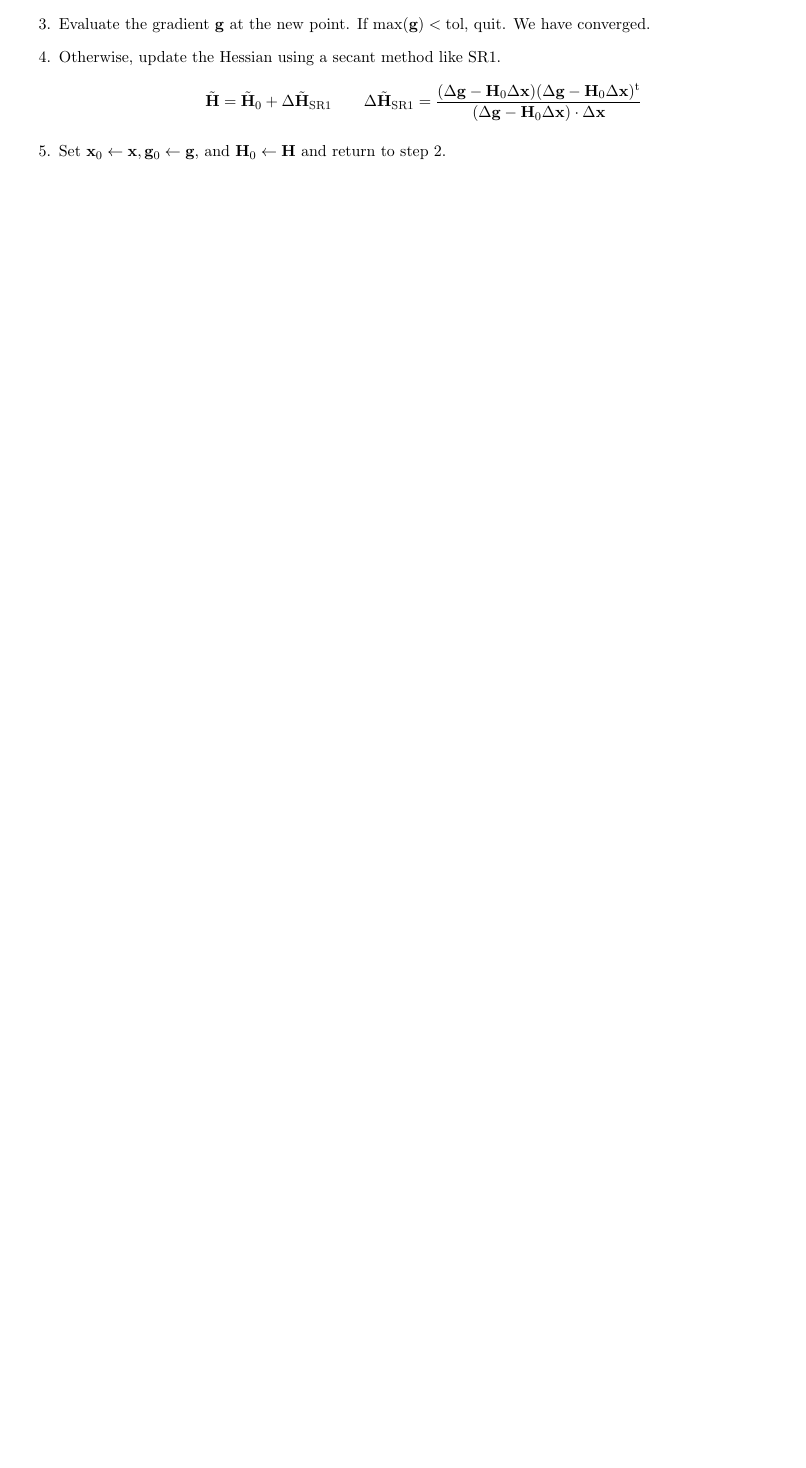
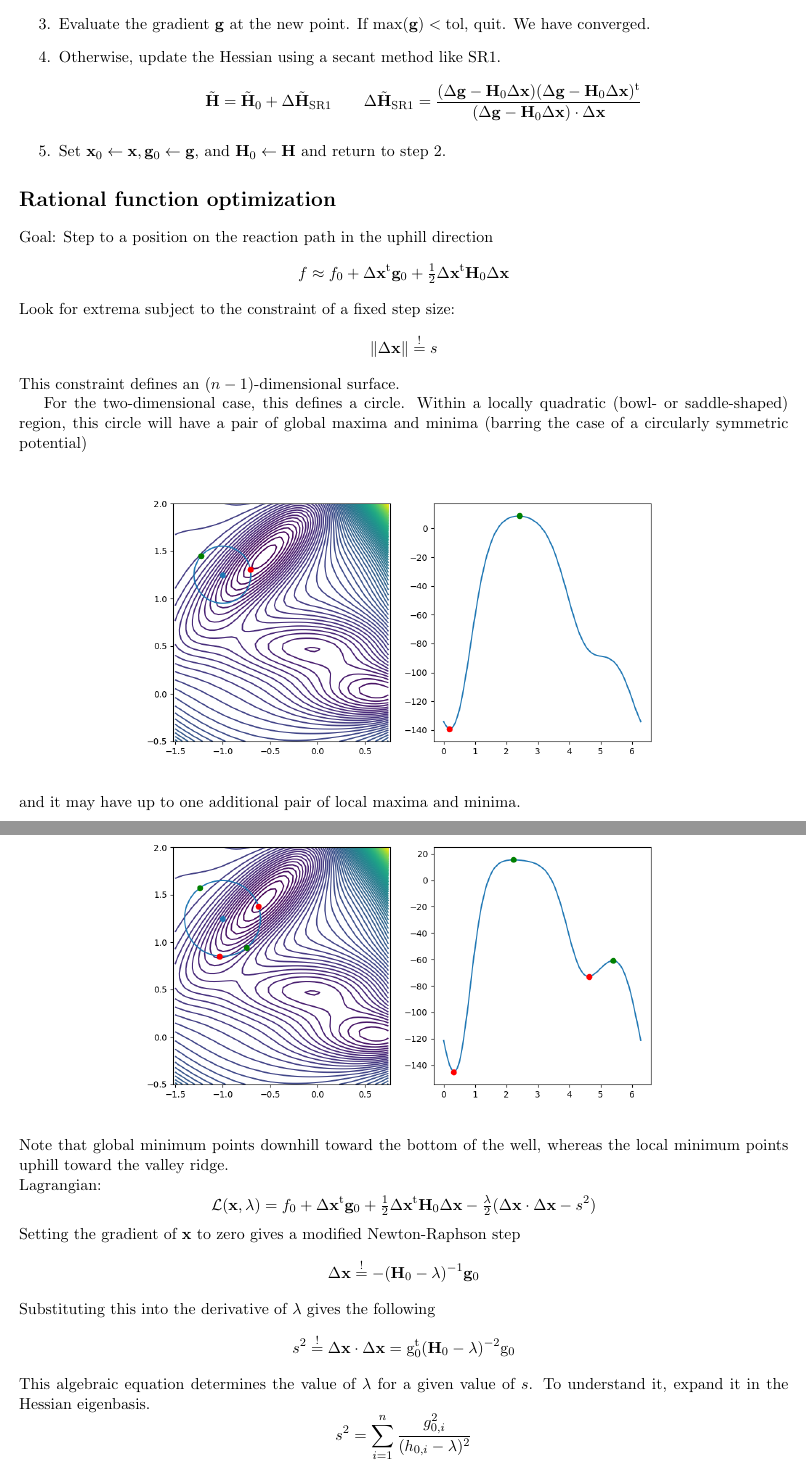
Before and after one commit to avcopan/qcnotes, a LaTeX document (saddle-point-optimizations.tex): part of page 2 of 2 before the commit and two parts of pages 2 and 3 of 3 after it, the two joined at a grey line, cut so that both start at the same text, the shorter picture padded with empty space. Compiled offline with pdfLaTeX.

Commit message:
More notes.

```diff
--- a/saddle-point-optimizations.tex
+++ b/saddle-point-optimizations.tex
@@ -1,6 +1,7 @@
 \documentclass[11pt]{article}
 \usepackage[cm]{fullpage}
 \usepackage{amsmath}
+\usepackage{graphicx}
 
 \begin{document}
 
@@ -290,3 +291,97 @@ Combining secant updating with Newton-Raphson optimization leads to the
 \end{enumerate}
 
 
+\section*{Rational function optimization}
+
+\noindent
+Goal: Step to a position on the reaction path in the uphill direction
+\[
+    f
+    \approx
+    f_0
+    +
+    \Delta\mathbf{x}^\mathrm{t}
+    \mathbf{g}_0
+    +
+    \tfrac{1}{2}
+    \Delta\mathbf{x}^\mathrm{t}
+    \mathbf{H}_0
+    \Delta\mathbf{x}
+\]
+
+\noindent
+Look for extrema subject to the constraint of a fixed step size:
+\[
+    \|\Delta\mathbf{x}\|
+    \overset{!}{=}
+    s
+\]
+This constraint defines an (\(n-1\))-dimensional surface.
+
+For the two-dimensional case, this defines a circle.
+Within a locally quadratic (bowl- or saddle-shaped) region, this circle will
+have a pair of global maxima and minima
+(barring the case of a circularly symmetric potential)
+\begin{center}
+    \includegraphics[width=0.8\linewidth]{figs/potential03.png}
+\end{center}
+and it may have up to one additional pair of local maxima and minima.
+\begin{center}
+    \includegraphics[width=0.8\linewidth]{figs/potential04.png}
+\end{center}
+Note that global minimum points downhill toward the bottom of the well, whereas
+the local minimum points uphill toward the valley ridge.
+
+\noindent
+Lagrangian:
+\[
+    \mathcal{L}(\mathbf{x}, \lambda)
+    =
+    f_0
+    +
+    \Delta\mathbf{x}^\mathrm{t}
+    \mathbf{g}_0
+    +
+    \tfrac{1}{2}
+    \Delta\mathbf{x}^\mathrm{t}
+    \mathbf{H}_0
+    \Delta\mathbf{x}
+    -
+    \tfrac{\lambda}{2}
+    (
+        \Delta\mathbf{x}\cdot\Delta\mathbf{x}
+        -
+        s^2
+    )
+\]
+
+\noindent
+Setting the gradient of \(\mathbf{x}\) to zero gives a modified Newton-Raphson
+step
+\[
+    \Delta\mathbf{x}
+    \overset{!}{=}
+    -
+    (\mathbf{H}_0 - \lambda)^{-1}
+    \mathbf{g}_0
+\]
+
+\noindent
+Substituting this into the derivative of \(\lambda\) gives the following
+\[
+    s^2
+    \overset{!}{=}
+    \Delta\mathbf{x}\cdot\Delta\mathbf{x}
+    =
+    \mathrm{g}_0^\mathrm{t}
+    (\mathbf{H}_0 - \lambda)^{-2}
+    \mathrm{g}_0
+\]
+This algebraic equation determines the value of \(\lambda\) for a given value of
+\(s\).
+To understand it, expand it in the Hessian eigenbasis.
+\[
+    s^2
+    =
+    \sum_{i=1}^n
+    \frac{g_{0,i}^2}{(h_{0,i} - \lambda)^2}
@@ -293 +414,4 @@ Combining secant updating with Newton-Raphson optimization leads to the
+\end{enumerate}
+
+
 \end{document}
```
Also changed, not shown: figs/potential02.png (added), figs/potential03.png (added), figs/potential04.png (added), figs/potential05.png (added), saddle-point-optimizations.pdf, saddle-point-optimizations.tex (28 more changed lines), 4 other files.
